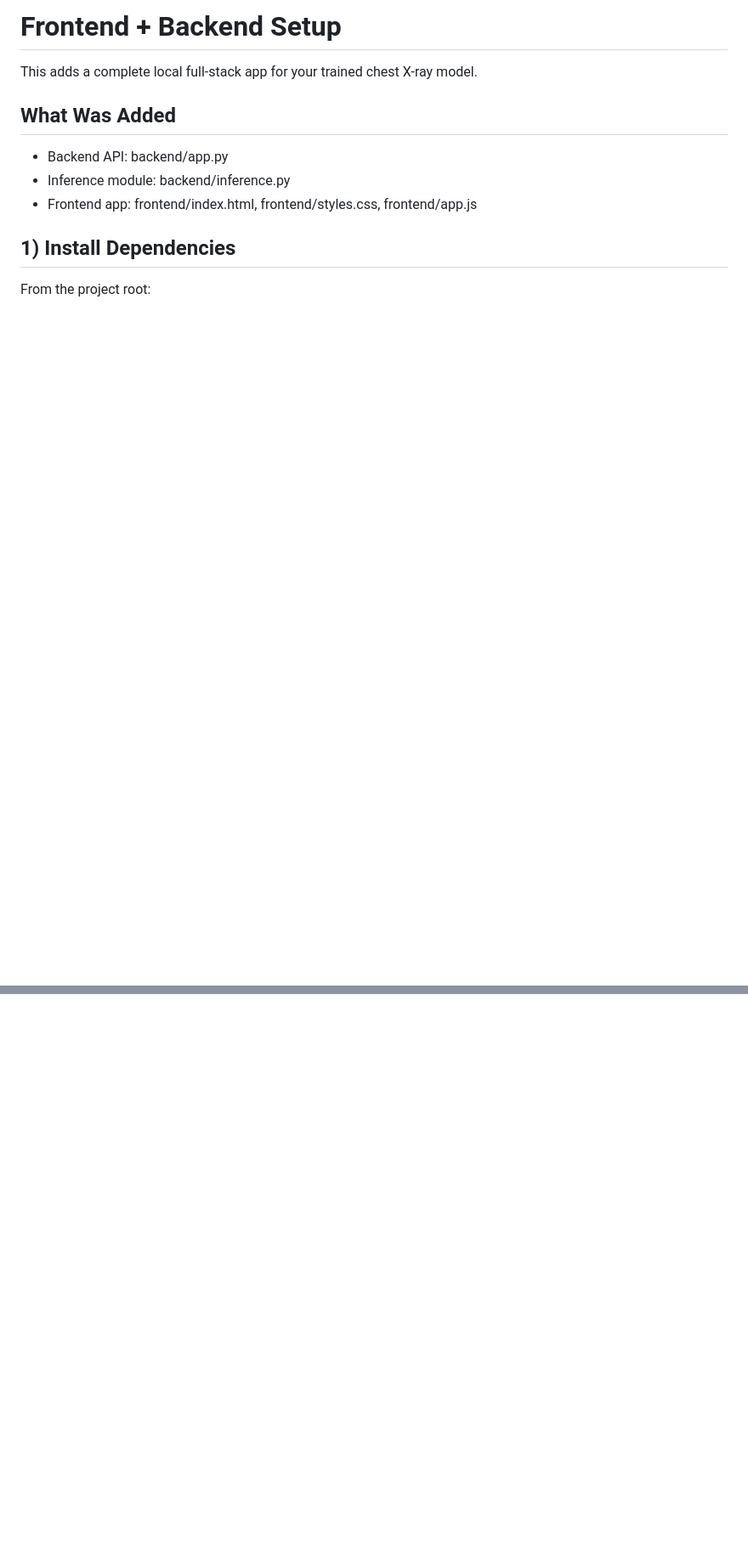
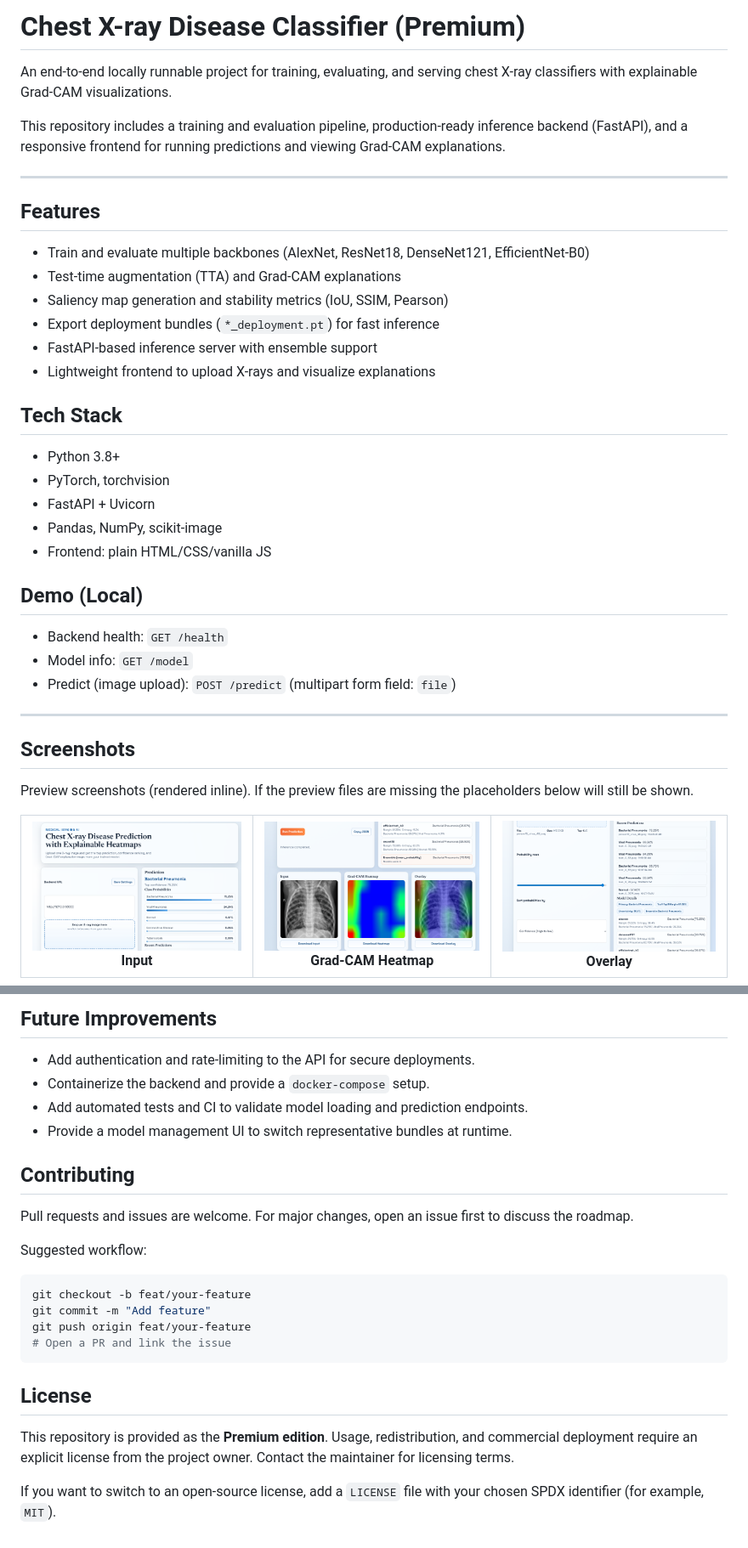
Before and after one commit to psahani3486/hns-major-project, a Markdown page: Readme.md, 2 parts joined by grey strips. Shown: that part at 85% size. Rendered like a GitHub page; pictures changed too: frontend/screenshots/heatmap_preview.png (added), frontend/screenshots/input_preview.png (added), frontend/screenshots/overlay_preview.png (added); blank space fills up the shorter version.

Commit message:
add screenshots

````diff
--- a/Readme.md
+++ b/Readme.md
@@ -1,14 +1,54 @@
-# Frontend + Backend Setup
+# Chest X-ray Disease Classifier (Premium)
 
-This adds a complete local full-stack app for your trained chest X-ray model.
+An end-to-end locally runnable project for training, evaluating, and serving chest X-ray classifiers with explainable Grad-CAM visualizations.
 
-## What Was Added
+This repository includes a training and evaluation pipeline, production-ready inference backend (FastAPI), and a responsive frontend for running predictions and viewing Grad-CAM explanations.
 
-- Backend API: backend/app.py
-- Inference module: backend/inference.py
-- Frontend app: frontend/index.html, frontend/styles.css, frontend/app.js
+---
 
-## 1) Install Dependencies
+## Features
 
-From the project root:
+- Train and evaluate multiple backbones (AlexNet, ResNet18, DenseNet121, EfficientNet-B0)
+- Test-time augmentation (TTA) and Grad-CAM explanations
+- Saliency map generation and stability metrics (IoU, SSIM, Pearson)
+- Export deployment bundles (`*_deployment.pt`) for fast inference
+- FastAPI-based inference server with ensemble support
+- Lightweight frontend to upload X-rays and visualize explanations
 
+## Tech Stack
+
+- Python 3.8+
+- PyTorch, torchvision
+- FastAPI + Uvicorn
+- Pandas, NumPy, scikit-image
+- Frontend: plain HTML/CSS/vanilla JS
+
+## Demo (Local)
+
+- Backend health: `GET /health`
+- Model info: `GET /model`
+- Predict (image upload): `POST /predict` (multipart form field: `file`)
+
+---
+
+## Screenshots
+
+Preview screenshots (rendered inline). If the preview files are missing the placeholders below will still be shown.
+
+<table>
+  <tr>
+    <td align="center">
+      <img src="frontend/screenshots/input_preview.png" alt="Input preview" width="320" />
+      <div><strong>Input</strong></div>
+    </td>
+    <td align="center">
+      <img src="frontend/screenshots/heatmap_preview.png" alt="Grad-CAM heatmap" width="320" />
+      <div><strong>Grad-CAM Heatmap</strong></div>
+    </td>
+    <td align="center">
+      <img src="frontend/screenshots/overlay_preview.png" alt="Overlay preview" width="320" />
+      <div><strong>Overlay</strong></div>
+    </td>
+  </tr>
+</table>
+
@@ -49,0 +156,25 @@ http://127.0.0.1:5500
+## Future Improvements
+
+- Add authentication and rate-limiting to the API for secure deployments.
+- Containerize the backend and provide a `docker-compose` setup.
+- Add automated tests and CI to validate model loading and prediction endpoints.
+- Provide a model management UI to switch representative bundles at runtime.
+
+## Contributing
+
+Pull requests and issues are welcome. For major changes, open an issue first to discuss the roadmap.
+
+Suggested workflow:
+
+```bash
+git checkout -b feat/your-feature
+git commit -m "Add feature"
+git push origin feat/your-feature
+# Open a PR and link the issue
+```
+
+## License
+
+This repository is provided as the **Premium edition**. Usage, redistribution, and commercial deployment require an explicit license from the project owner. Contact the maintainer for licensing terms.
+
+If you want to switch to an open-source license, add a `LICENSE` file with your chosen SPDX identifier (for example, `MIT`).
````
Also changed, not shown: other parts of Readme.md (+84 -18 lines), 3 other files.
